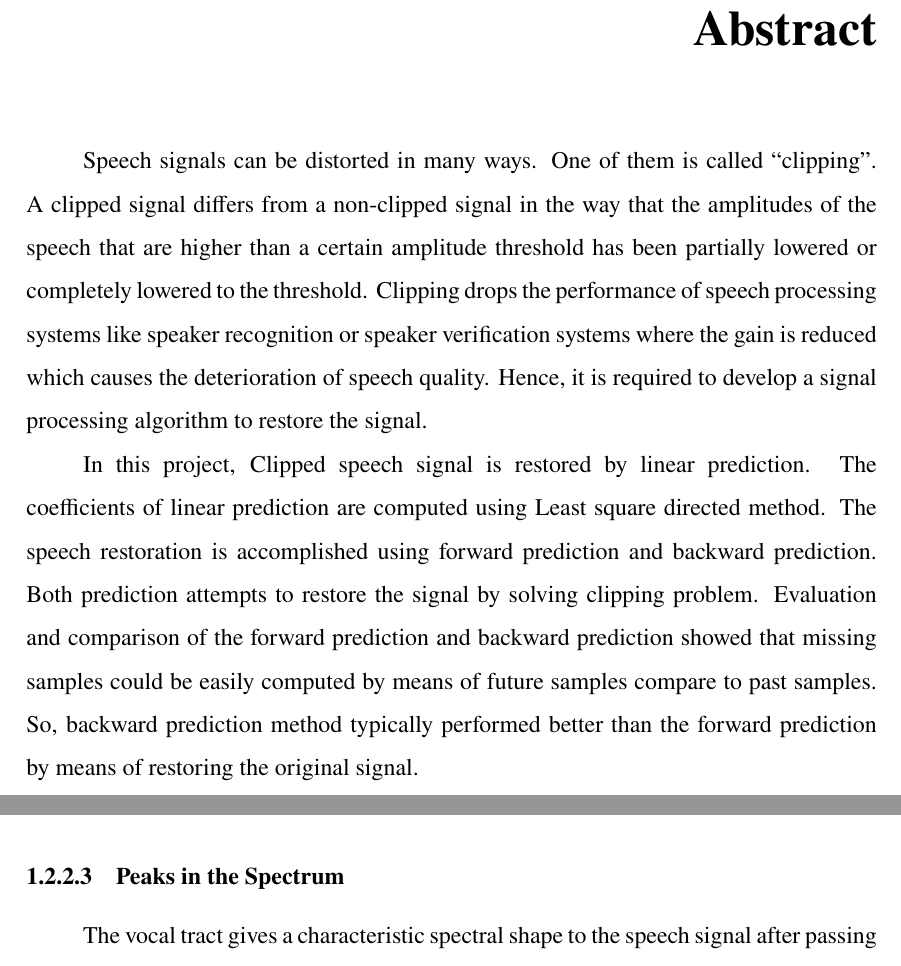
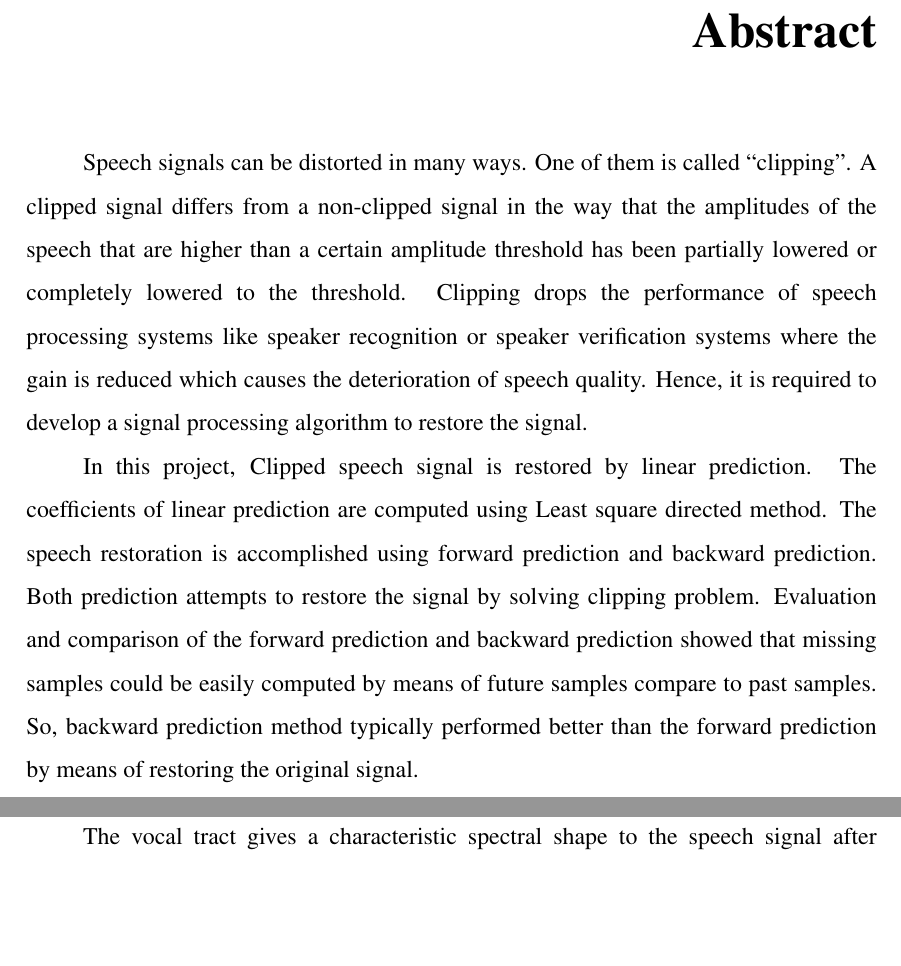
Before and after one commit to vetrvl/latexTCE_ME, a LaTeX thesis (MEtemplate.tex): two parts of pages 10 and 15 of 27 before the commit and two parts of pages 10 and 16 of 27 after it, joined at a grey line, cut so that both start at the same text, the shorter picture padded with empty space. Compiled offline with pdfLaTeX; a missing bibliography style is replaced by a similar one.

Commit message:
Update MEtemplate.tex

```diff
--- a/MEtemplate.tex
+++ b/MEtemplate.tex
@@ -2,8 +2,8 @@
 \documentclass[a4paper,12pt]{report} %define [paper and default font size]{report or article}
 %----------------set borders ---------------------------------
 \usepackage[left=35mm, right=25mm, top=25mm,bottom=25mm]{geometry}
-%\usepackage{times} % default times new roman font
-\usepackage{newtxmath,newtxtext}% alternative times new roman font if needed uncomment
+\usepackage{times} % default times new roman font
+%\usepackage{newtxmath,newtxtext}% alternative times new roman font if needed uncomment
 \usepackage{amsmath} % for equations and symbols
 
 %-------hypenation of words at end avoiding block----%
```
